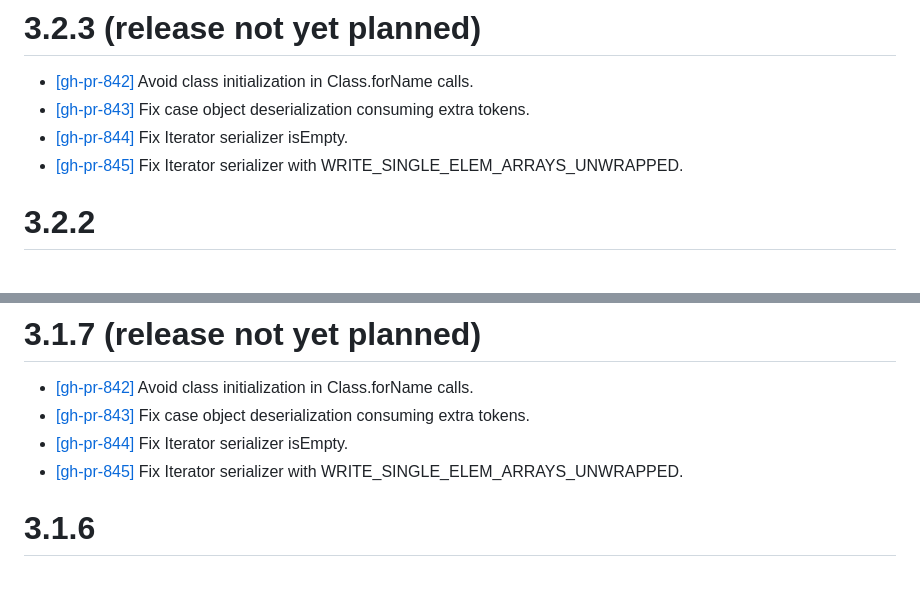
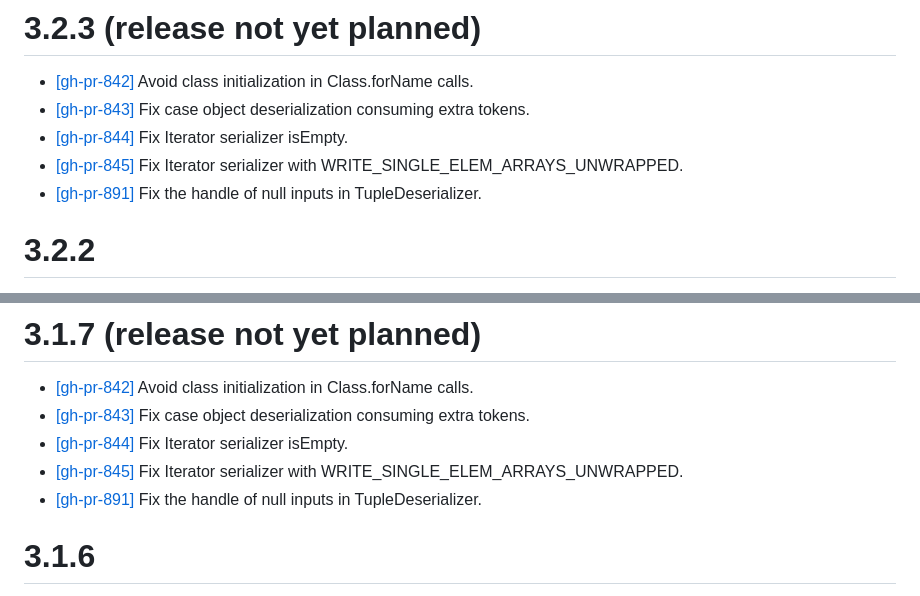
Before and after one commit to FasterXML/jackson-module-scala, a Markdown page: release-notes/VERSION3.md, 2 parts joined by grey strips. Rendered like a GitHub page.

Commit message:
release notes

```diff
--- a/release-notes/VERSION3.md
+++ b/release-notes/VERSION3.md
@@ -22,6 +22,7 @@ This patch release tracks Jackson 3.3.0. The 3.3 series has full support for Sca
 * [[gh-pr-843]](https://github.com/FasterXML/jackson-module-scala/pull/843) Fix case object deserialization consuming extra tokens.
 * [[gh-pr-844]](https://github.com/FasterXML/jackson-module-scala/pull/844) Fix Iterator serializer isEmpty.
 * [[gh-pr-845]](https://github.com/FasterXML/jackson-module-scala/pull/845) Fix Iterator serializer with WRITE_SINGLE_ELEM_ARRAYS_UNWRAPPED.
+* [[gh-pr-891]](https://github.com/FasterXML/jackson-module-scala/pull/891) Fix the handle of null inputs in TupleDeserializer.
 
 # 3.2.2
 
@@ -44,6 +45,7 @@ There are no new fixes in this release.
 * [[gh-pr-843]](https://github.com/FasterXML/jackson-module-scala/pull/843) Fix case object deserialization consuming extra tokens.
 * [[gh-pr-844]](https://github.com/FasterXML/jackson-module-scala/pull/844) Fix Iterator serializer isEmpty.
 * [[gh-pr-845]](https://github.com/FasterXML/jackson-module-scala/pull/845) Fix Iterator serializer with WRITE_SINGLE_ELEM_ARRAYS_UNWRAPPED.
+* [[gh-pr-891]](https://github.com/FasterXML/jackson-module-scala/pull/891) Fix the handle of null inputs in TupleDeserializer.
 
 # 3.1.6
 
```
Also changed, not shown: release-notes/VERSION.md (+3 -1 lines).
